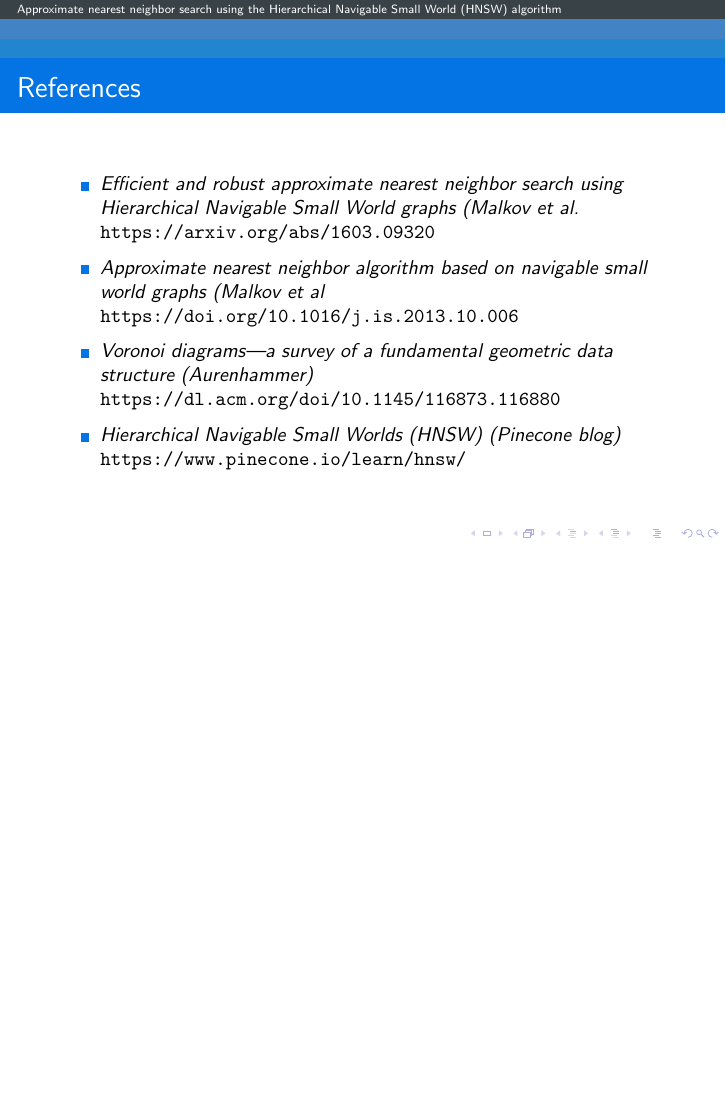
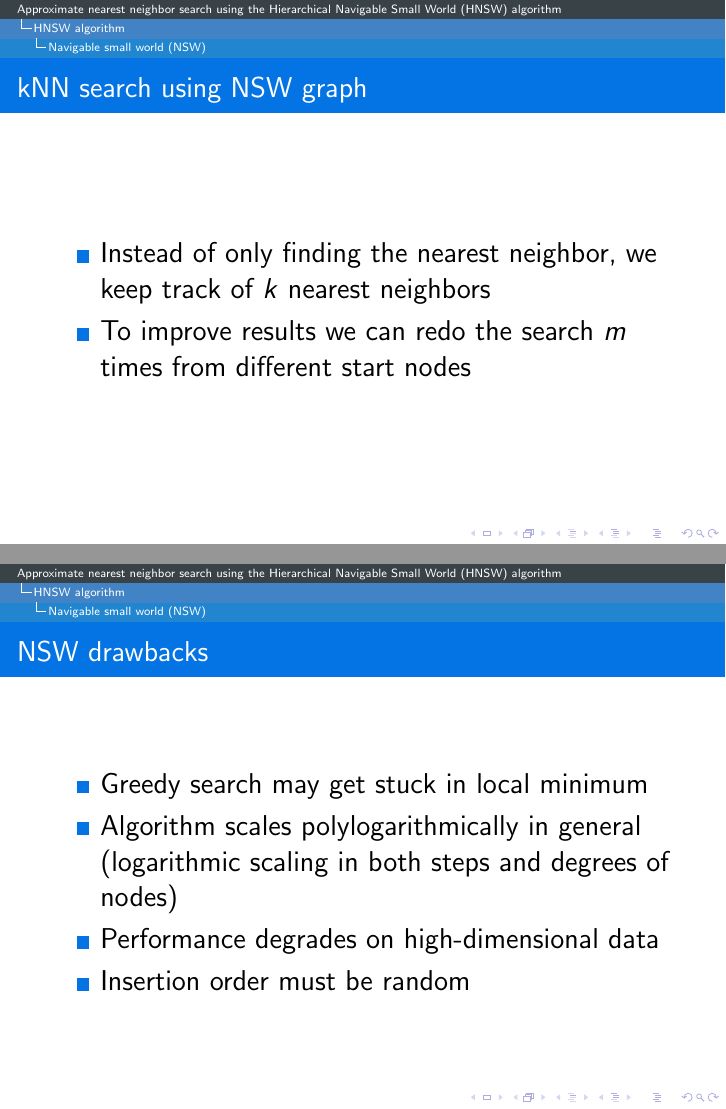
Before and after one commit to ousou/hnsw-slides, LaTeX slides (hnsw.tex): page 46 of 46 before the commit and pages 53 and 58 of 59 after it, the two joined at a grey line, the shorter picture padded with empty space. Compiled offline with pdfLaTeX.

```diff
--- a/hnsw.tex
+++ b/hnsw.tex
@@ -311,11 +330,40 @@
 	\end{itemize}
   \end{frame}
 
+  \begin{frame}
+    \frametitle{kNN search using NSW graph}
+    \Large
+   	\begin{itemize}
+   		\onslide<2->{
+		\item Instead of only finding the nearest neighbor, we keep track of $k$ nearest neighbors}
+		\onslide<3->{
+		\item To improve results we can redo the search $m$ times from different start nodes
+		}
+	\end{itemize}
+  \end{frame}
+
+  \begin{frame}
+    \frametitle{NSW drawbacks}
+    \Large
+   	\begin{itemize}
+   		\onslide<2->{
+		\item Greedy search may get stuck in local minimum}
+		\onslide<3->{
+		\item Algorithm scales polylogarithmically in general (logarithmic scaling in both steps and degrees of nodes)
+		}
+		\onslide<4->{
+		\item Performance degrades on high-dimensional data
+		}
+		\onslide<5->{
+		\item Insertion order must be random
+		}
+	\end{itemize}
+  \end{frame}
 
 
-\subsection{Construction of search index}
+\subsection{Hierarchical navigable small world (HNSW)}
 
-\subsection{Nearest neighbor search using index}
+\subsection{Nearest neighbor search using HNSW}
 
   \section{Performance}
 \subsection{Search accuracy}
```
Also changed, not shown: hnsw.pdf, hnsw.tex (25 more changed lines).
